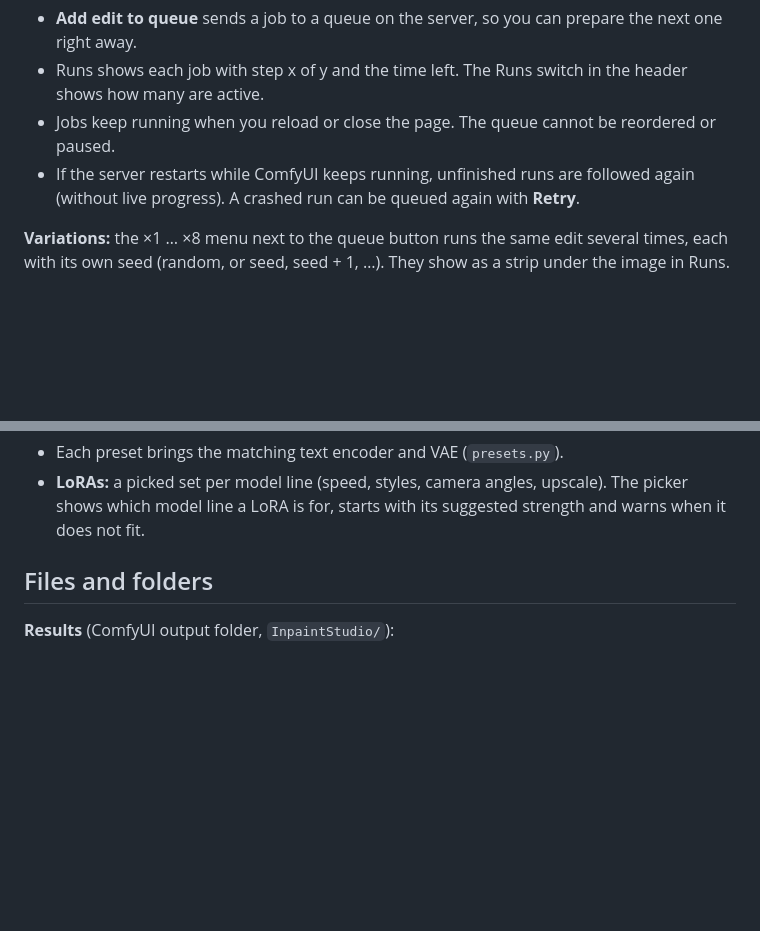
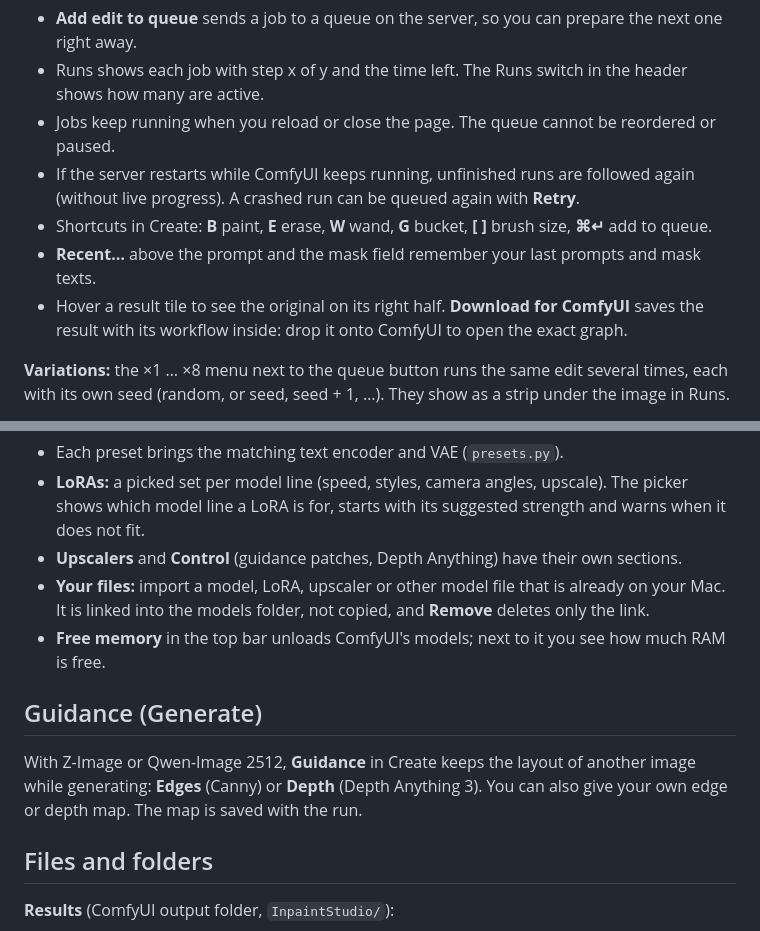
Before and after one commit to leoxnard/inpaint-studio, a Markdown page: README.md, 2 parts joined by grey strips. Rendered like a GitHub page; blank space fills up the shorter version.

Commit message:
README: shortcuts, prompt history, hover compare, ComfyUI download, Download Center sections, your files, guidance

```diff
--- a/README.md
+++ b/README.md
@@ -204,6 +204,10 @@ The same options are in Create and run automatically when the job is done.
 - Jobs keep running when you reload or close the page. The queue cannot be reordered or paused.
 - If the server restarts while ComfyUI keeps running, unfinished runs are followed again (without live
   progress). A crashed run can be queued again with **Retry**.
+- Shortcuts in Create: **B** paint, **E** erase, **W** wand, **G** bucket, **[ ]** brush size, **⌘↵** add to queue.
+- **Recent…** above the prompt and the mask field remember your last prompts and mask texts.
+- Hover a result tile to see the original on its right half. **Download for ComfyUI** saves the result with its
+  workflow inside: drop it onto ComfyUI to open the exact graph.
 
 **Variations:** the ×1 … ×8 menu next to the queue button runs the same edit several times, each with
 its own seed (random, or seed, seed + 1, …). They show as a strip under the image in Runs.
@@ -239,6 +243,16 @@ this Mac, downloaded, size).
 - Each preset brings the matching text encoder and VAE (`presets.py`).
 - **LoRAs:** a picked set per model line (speed, styles, camera angles, upscale). The picker shows which
   model line a LoRA is for, starts with its suggested strength and warns when it does not fit.
+- **Upscalers** and **Control** (guidance patches, Depth Anything) have their own sections.
+- **Your files:** import a model, LoRA, upscaler or other model file that is already on your Mac. It is
+  linked into the models folder, not copied, and **Remove** deletes only the link.
+- **Free memory** in the top bar unloads ComfyUI's models; next to it you see how much RAM is free.
+
+## Guidance (Generate)
+
+With Z-Image or Qwen-Image 2512, **Guidance** in Create keeps the layout of another image while generating:
+**Edges** (Canny) or **Depth** (Depth Anything 3). You can also give your own edge or depth map. The map is
+saved with the run.
 
 ## Files and folders
 
```
